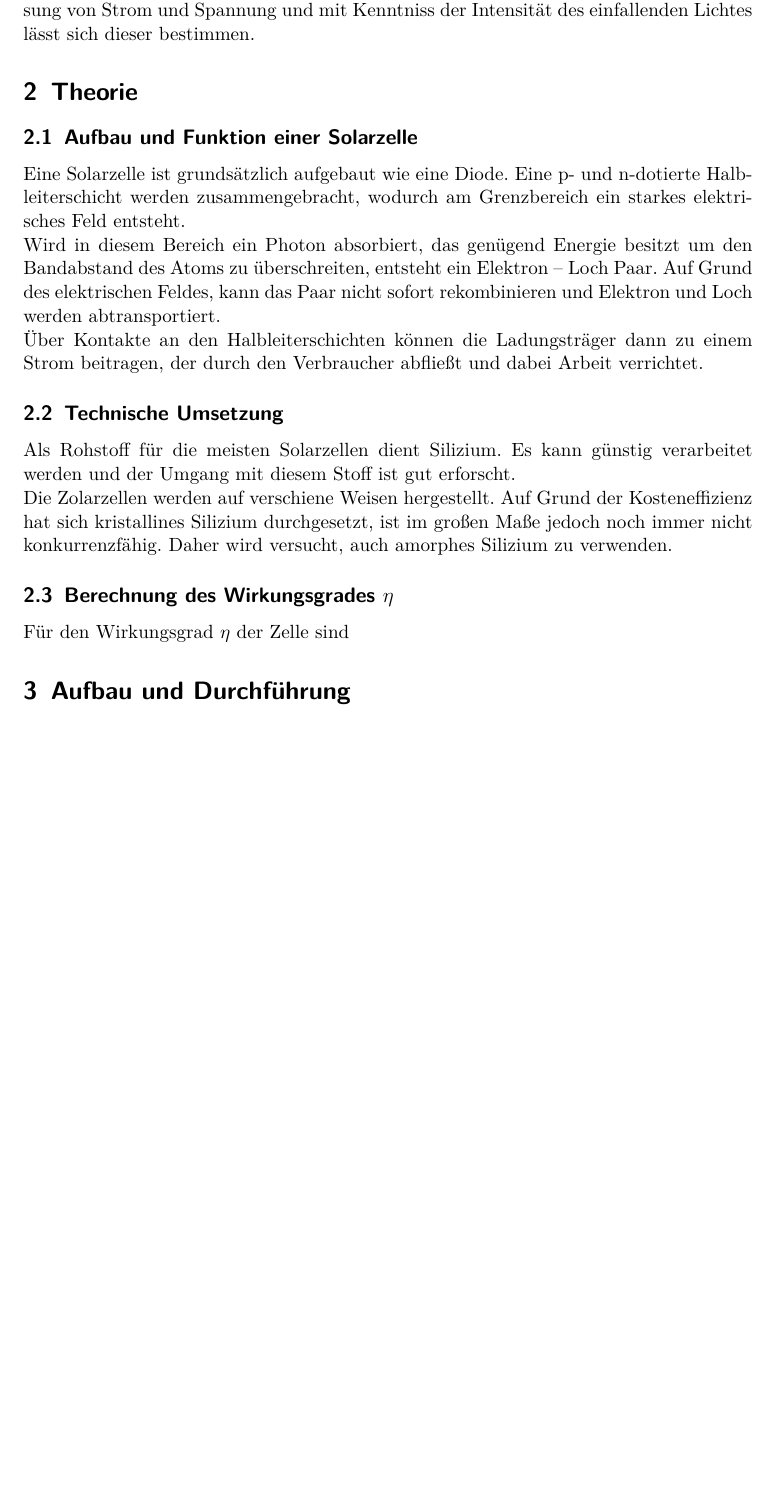
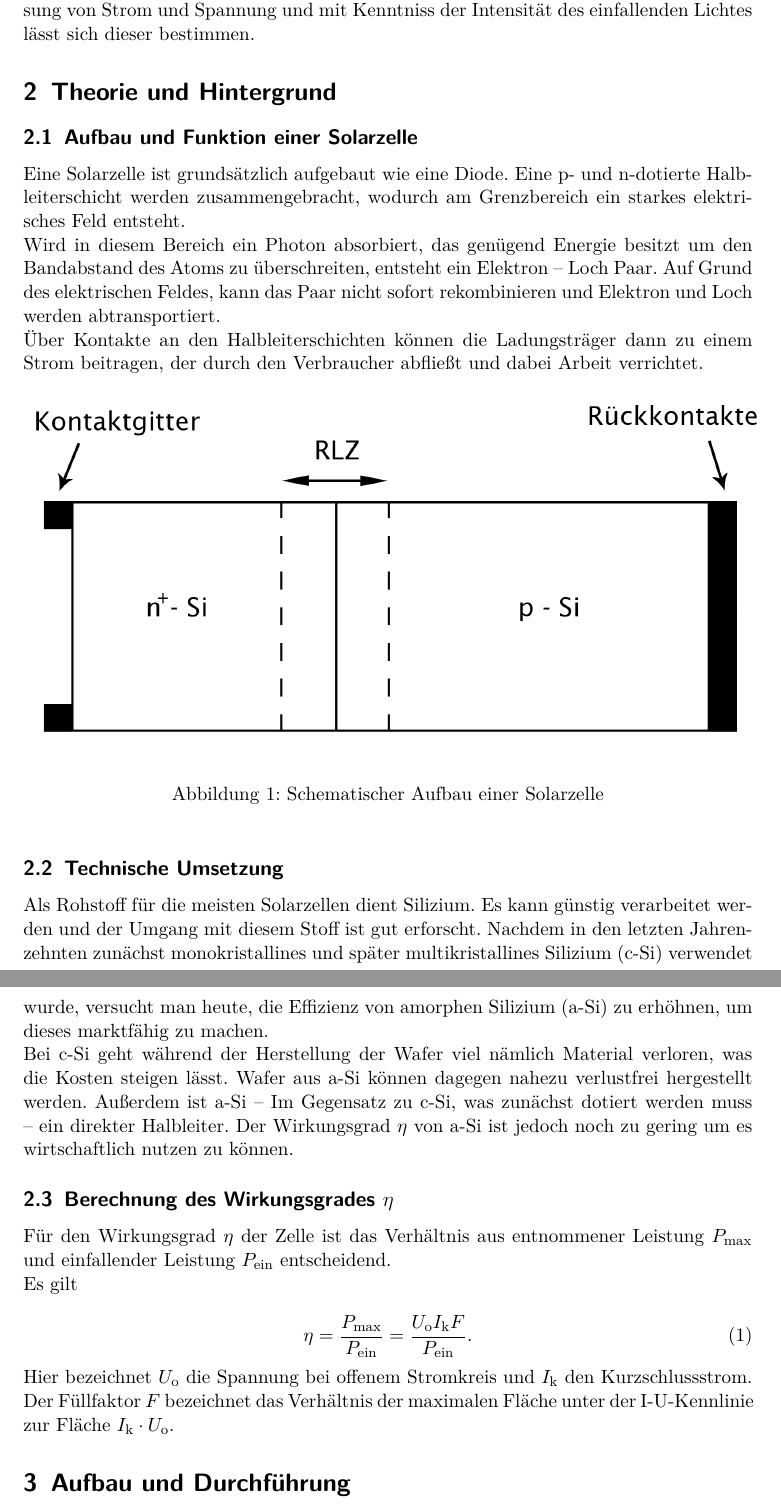
Before and after one commit to bixel/AP1213, a LaTeX document (NHV1_Solarzelle/00_protokoll.tex, which reads NHV1_Solarzelle/01_theorie_einleitung.tex): part of page 2 of 3 before the commit and two parts of pages 2 and 3 of 4 after it, the two joined at a grey line, cut so that both start at the same text, the shorter picture padded with empty space. Compiled offline with pdfLaTeX.

Commit message:
Theorie fertig... denk ich

```diff
--- a/NHV1_Solarzelle/01_theorie_einleitung.tex
+++ b/NHV1_Solarzelle/01_theorie_einleitung.tex
@@ -4,7 +4,7 @@
 	Durch Messung von Strom und Spannung und mit Kenntniss der Intensit"at des einfallenden Lichtes l"asst sich dieser bestimmen.
 
 
-\section{Theorie}
+\section{Theorie und Hintergrund}
 	\label{sec:theorie}
 
 	\subsection{Aufbau und Funktion einer Solarzelle}
@@ -17,17 +17,33 @@
 
 		"Uber Kontakte an den Halbleiterschichten k"onnen die Ladungstr"ager dann zu einem Strom beitragen, der durch den Verbraucher abflie"st und dabei Arbeit verrichtet.
 
+		\begin{figure}[h]
+			\centering
+			\includegraphics[width = 15cm]{img/diode_neu.jpg}
+			\caption{Schematischer Aufbau einer Solarzelle}
+			\label{fig:diode}
+		\end{figure}
+
 	\subsection{Technische Umsetzung}
 		\label{sub:umsetzung}
 		Als Rohstoff f"ur die meisten Solarzellen dient Silizium.
 		Es kann g"unstig verarbeitet werden und der Umgang mit diesem Stoff ist gut erforscht.
+		Nachdem in den letzten Jahrenzehnten zun"achst monokristallines und sp"ater multikristallines Silizium (c-Si) verwendet wurde,
+		versucht man heute, die Effizienz von amorphen Silizium (a-Si) zu erh"ohnen, um dieses marktf"ahig zu machen.
 
-		Die Zolarzellen werden auf verschiene Weisen hergestellt.
-		Auf Grund der Kosteneffizienz hat sich kristallines Silizium durchgesetzt, ist im gro"sen Ma"se jedoch noch immer nicht konkurrenzf"ahig.
-		Daher wird versucht, auch amorphes Silizium zu verwenden.
-
-
+		Bei c-Si geht w"ahrend der Herstellung der Wafer viel n"amlich Material verloren, was die Kosten steigen l"asst.
+		Wafer aus a-Si k"onnen dagegen nahezu verlustfrei hergestellt werden.
+		Au"serdem ist a-Si -- Im Gegensatz zu c-Si, was zun"achst dotiert werden muss -- ein direkter Halbleiter.
+		Der Wirkungsgrad $\eta$ von a-Si ist jedoch noch zu gering um es wirtschaftlich nutzen zu k"onnen.
 
 	\subsection{Berechnung des Wirkungsgrades $\eta$}
 		\label{subsec:wirkungsgrad}
-		F"ur den Wirkungsgrad $\eta$ der Zelle sind
+		F"ur den Wirkungsgrad $\eta$ der Zelle ist das Verh"altnis aus entnommener Leistung $P_\mathrm{max}$ und einfallender Leistung $P_\mathrm{ein}$ entscheidend.
+
+		Es gilt
+
+		\begin{equation}
+			\eta = \frac{P_\mathrm{max}}{P_\mathrm{ein}} = \frac{U_\mathrm{o} I_\mathrm{k} F}{P_\mathrm{ein}} .
+		\end{equation}
+
+		Hier bezeichnet $U_\mathrm{o}$ die Spannung bei offenem Stromkreis und $I_\mathrm{k}$ den Kurzschlussstrom. Der F"ullfaktor $F$ bezeichnet das Verh"altnis der maximalen Fl"ache unter der I-U-Kennlinie zur Fl"ache $I_\mathrm{k} \cdot U_\mathrm{o}$.
```
Also changed, not shown: NHV1_Solarzelle/img/diode_neu.jpg (added).
